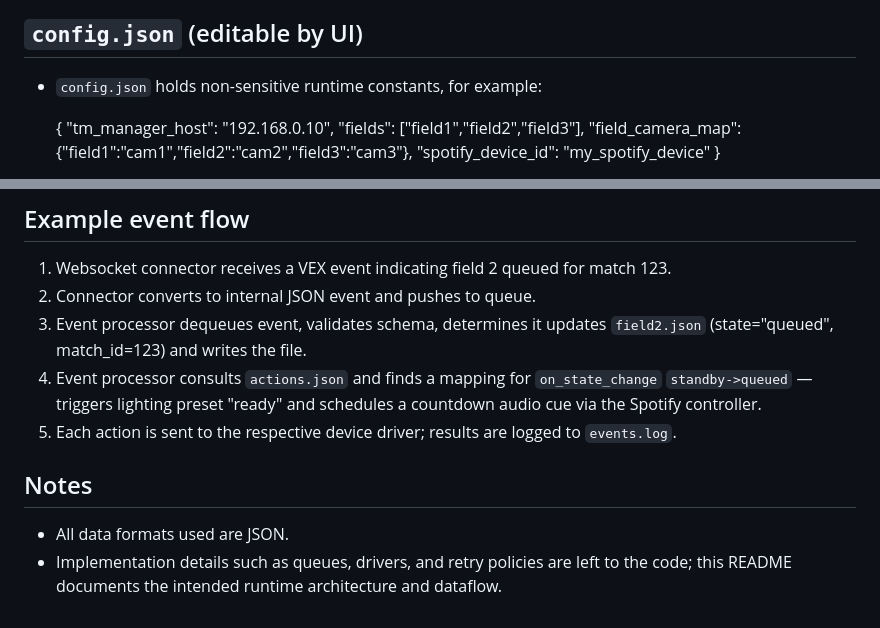
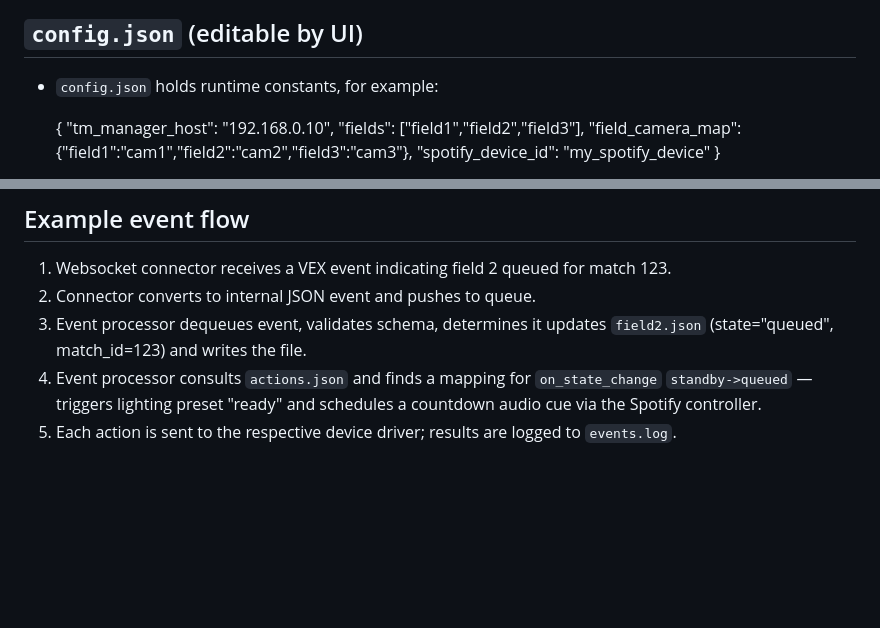
Before and after one commit to qerobotics/vex-tm-tools, a Markdown page: ARCHITECTURE.md, 2 parts joined by grey strips. GitHub-like rendering; blank space fills up the shorter version.

Commit message:
refactor: clarify description of config.json and remove redundant notes on data formats

```diff
--- a/ARCHITECTURE.md
+++ b/ARCHITECTURE.md
@@ -176,7 +176,7 @@ This uniform schema allows the frontend to post manual events and the websocket
 
 ## `config.json` (editable by UI)
 
-- `config.json` holds non-sensitive runtime constants, for example:
+- `config.json` holds runtime constants, for example:
 
   {
     "tm_manager_host": "192.168.0.10",
@@ -208,9 +208,3 @@ This uniform schema allows the frontend to post manual events and the websocket
 3. Event processor dequeues event, validates schema, determines it updates `field2.json` (state="queued", match_id=123) and writes the file.
 4. Event processor consults `actions.json` and finds a mapping for `on_state_change` `standby->queued` — triggers lighting preset "ready" and schedules a countdown audio cue via the Spotify controller.
 5. Each action is sent to the respective device driver; results are logged to `events.log`.
-
-
-## Notes
-
-- All data formats used are JSON.
-- Implementation details such as queues, drivers, and retry policies are left to the code; this README documents the intended runtime architecture and dataflow.
```
